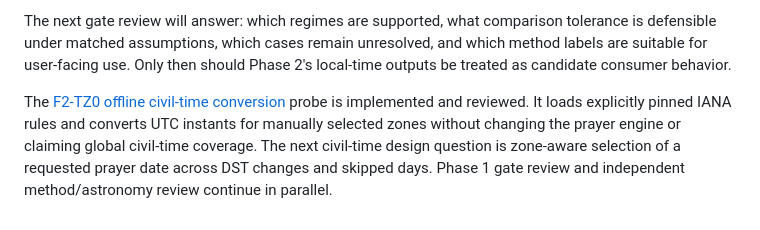
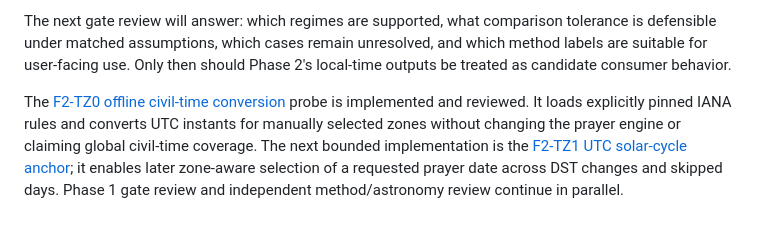
Before and after one commit to ShoaibsProjects/Salah, a Markdown page: docs/roadmap.md, the part around the change. GitHub-like rendering.

Commit message:
Define UTC anchor core implementation packet

```diff
--- a/docs/roadmap.md
+++ b/docs/roadmap.md
@@ -70,4 +70,4 @@ Phase 1 is the active work. **P1.1** produced the draft [accuracy budget](../spe
 
 The next gate review will answer: which regimes are supported, what comparison tolerance is defensible under matched assumptions, which cases remain unresolved, and which method labels are suitable for user-facing use. Only then should Phase 2's local-time outputs be treated as candidate consumer behavior.
 
-The [F2-TZ0 offline civil-time conversion](civil-time-spike.md) probe is implemented and reviewed. It loads explicitly pinned IANA rules and converts UTC instants for manually selected zones without changing the prayer engine or claiming global civil-time coverage. The next civil-time design question is zone-aware selection of a requested prayer date across DST changes and skipped days. Phase 1 gate review and independent method/astronomy review continue in parallel.
+The [F2-TZ0 offline civil-time conversion](civil-time-spike.md) probe is implemented and reviewed. It loads explicitly pinned IANA rules and converts UTC instants for manually selected zones without changing the prayer engine or claiming global civil-time coverage. The next bounded implementation is the [F2-TZ1 UTC solar-cycle anchor](civil-time-next-slice.md); it enables later zone-aware selection of a requested prayer date across DST changes and skipped days. Phase 1 gate review and independent method/astronomy review continue in parallel.
```
Also changed, not shown: docs/civil-time-next-slice.md (added, +38 -0 lines).
